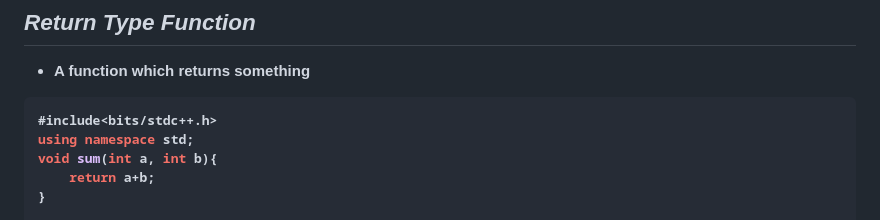
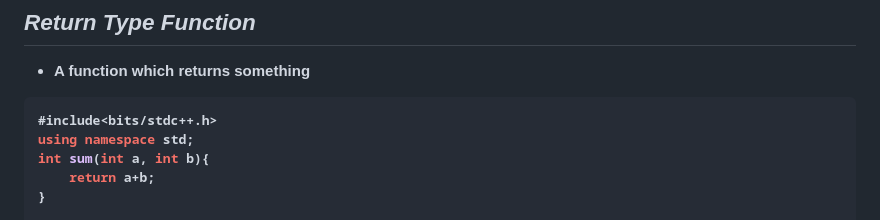
Before and after one commit to anupam-kumar-krishnan/A2Z-DSA, a Markdown page: [ 04 ] - C++ STL/Complete C++ STL in 1 Video.md, the part around the change. Rendered like a GitHub page.

````diff
--- a/[ 04 ] - C++ STL/Complete C++ STL in 1 Video.md
+++ b/[ 04 ] - C++ STL/Complete C++ STL in 1 Video.md
@@ -36,7 +36,7 @@ int main()
 ```cpp
 #include<bits/stdc++.h>
 using namespace std;
-void sum(int a, int b){
+int sum(int a, int b){
     return a+b;
 }
 
````
